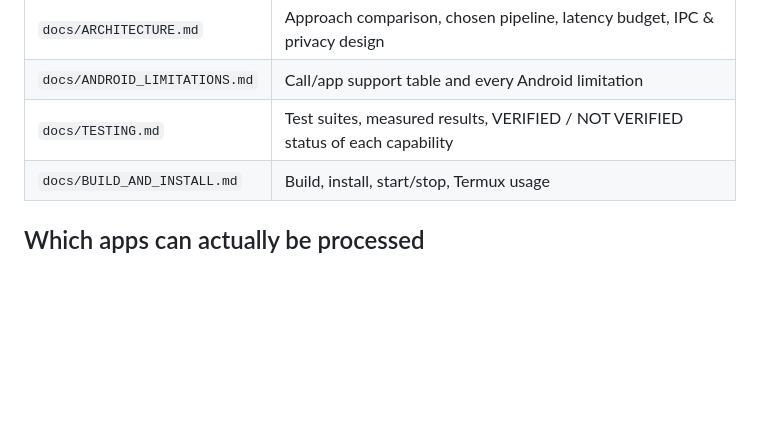
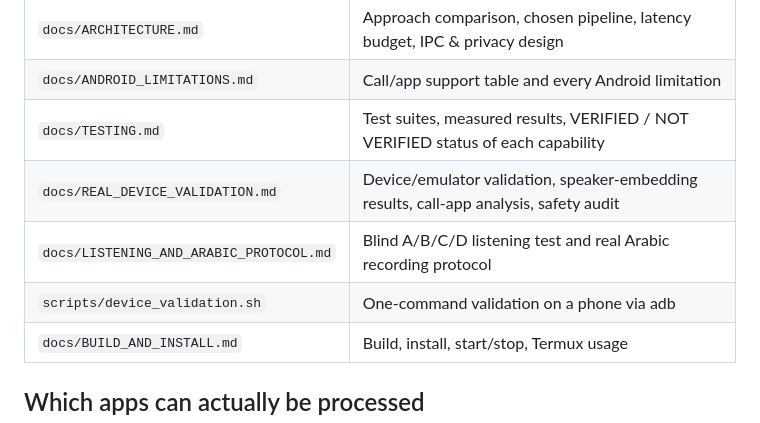
Before and after one commit to Y1X0/Voise, a Markdown page: README.md, the part around the change. Drawn GitHub-style; blank space fills up the shorter version.

```diff
--- a/README.md
+++ b/README.md
@@ -21,6 +21,9 @@ child effects) and it is **not encryption**.
 | `docs/ARCHITECTURE.md` | Approach comparison, chosen pipeline, latency budget, IPC & privacy design |
 | `docs/ANDROID_LIMITATIONS.md` | Call/app support table and every Android limitation |
 | `docs/TESTING.md` | Test suites, measured results, VERIFIED / NOT VERIFIED status of each capability |
+| `docs/REAL_DEVICE_VALIDATION.md` | Device/emulator validation, speaker-embedding results, call-app analysis, safety audit |
+| `docs/LISTENING_AND_ARABIC_PROTOCOL.md` | Blind A/B/C/D listening test and real Arabic recording protocol |
+| `scripts/device_validation.sh` | One-command validation on a phone via adb |
 | `docs/BUILD_AND_INSTALL.md` | Build, install, start/stop, Termux usage |
 
 ## Which apps can actually be processed
```
Also changed, not shown: docs/REAL_DEVICE_VALIDATION.md (added, +231 -0 lines), docs/TESTING.md (+7 -2 lines).
